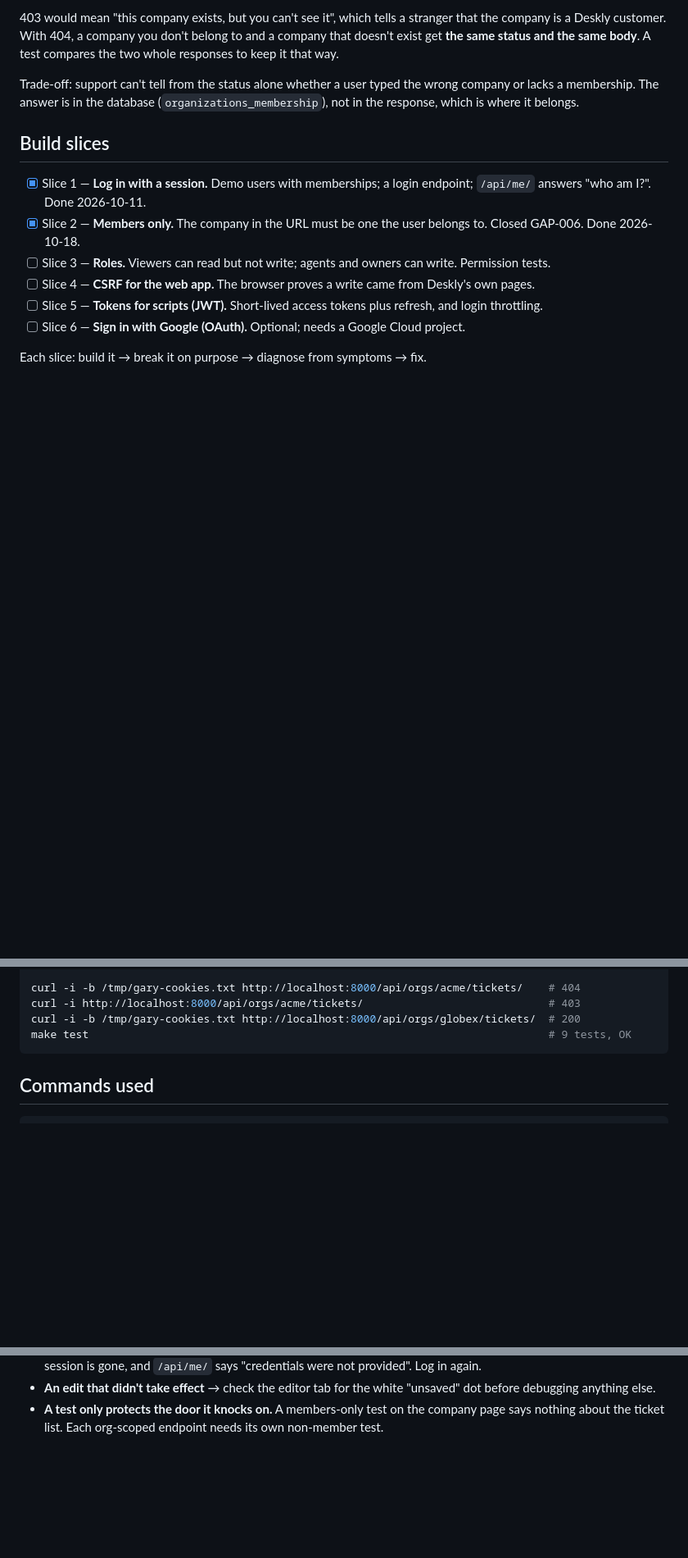
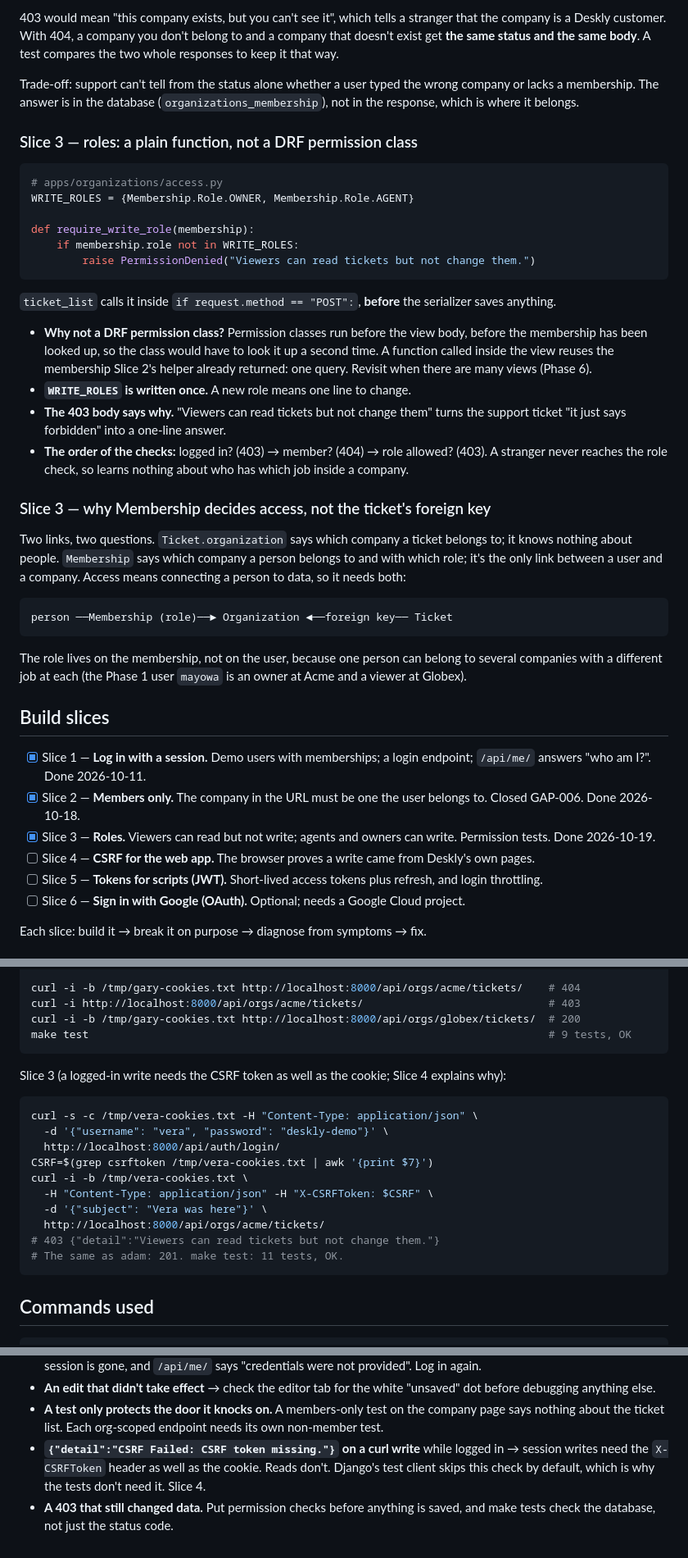
Before and after one commit to mayowabodunwa/deskly-saas-lab, a Markdown page: docs/phase-2-auth.md, 3 parts joined by grey strips. Shown at 82% size. Drawn GitHub-style; blank space fills up the shorter version.

Commit message:
docs: Slice 3 close-out
Co-Authored-By: Claude Opus 5.5 <noreply@anthropic.com>

````diff
--- a/docs/phase-2-auth.md
+++ b/docs/phase-2-auth.md
@@ -144,14 +144,55 @@ Trade-off: support can't tell from the status alone whether a user typed the
 wrong company or lacks a membership. The answer is in the database
 (`organizations_membership`), not in the response, which is where it belongs.
 
+### Slice 3 — roles: a plain function, not a DRF permission class
+
+```python
+# apps/organizations/access.py
+WRITE_ROLES = {Membership.Role.OWNER, Membership.Role.AGENT}
+
+def require_write_role(membership):
+    if membership.role not in WRITE_ROLES:
+        raise PermissionDenied("Viewers can read tickets but not change them.")
+```
+
+`ticket_list` calls it inside `if request.method == "POST":`, **before** the
+serializer saves anything.
+
+- **Why not a DRF permission class?** Permission classes run before the view
+  body, before the membership has been looked up, so the class would have to
+  look it up a second time. A function called inside the view reuses the
+  membership Slice 2's helper already returned: one query. Revisit when there
+  are many views (Phase 6).
+- **`WRITE_ROLES` is written once.** A new role means one line to change.
+- **The 403 body says why.** "Viewers can read tickets but not change them"
+  turns the support ticket "it just says forbidden" into a one-line answer.
+- **The order of the checks:** logged in? (403) → member? (404) → role
+  allowed? (403). A stranger never reaches the role check, so learns nothing
+  about who has which job inside a company.
+
+### Slice 3 — why Membership decides access, not the ticket's foreign key
+
+Two links, two questions. `Ticket.organization` says which company a ticket
+belongs to; it knows nothing about people. `Membership` says which company a
+person belongs to and with which role; it's the only link between a user and a
+company. Access means connecting a person to data, so it needs both:
+
+```
+person ──Membership (role)──► Organization ◄──foreign key── Ticket
+```
+
+The role lives on the membership, not on the user, because one person can
+belong to several companies with a different job at each (the Phase 1 user
+`mayowa` is an owner at Acme and a viewer at Globex).
+
 ## Build slices
 
 - [x] Slice 1 — **Log in with a session.** Demo users with memberships; a
       login endpoint; `/api/me/` answers "who am I?". Done 2026-10-11.
 - [x] Slice 2 — **Members only.** The company in the URL must be one the user
       belongs to. Closed GAP-006. Done 2026-10-18.
-- [ ] Slice 3 — **Roles.** Viewers can read but not write; agents and owners
-      can write. Permission tests.
+- [x] Slice 3 — **Roles.** Viewers can read but not write; agents and owners
+      can write. Permission tests. Done 2026-10-19.
 - [ ] Slice 4 — **CSRF for the web app.** The browser proves a write came from
       Deskly's own pages.
 - [ ] Slice 5 — **Tokens for scripts (JWT).** Short-lived access tokens plus
@@ -225,6 +275,22 @@ curl -i -b /tmp/gary-cookies.txt http://localhost:8000/api/orgs/acme/tickets/
 curl -i http://localhost:8000/api/orgs/acme/tickets/                             # 403
 curl -i -b /tmp/gary-cookies.txt http://localhost:8000/api/orgs/globex/tickets/  # 200
 make test                                                                        # 9 tests, OK
+```
+
+Slice 3 (a logged-in write needs the CSRF token as well as the cookie; Slice 4
+explains why):
+
+```bash
+curl -s -c /tmp/vera-cookies.txt -H "Content-Type: application/json" \
+  -d '{"username": "vera", "password": "deskly-demo"}' \
+  http://localhost:8000/api/auth/login/
+CSRF=$(grep csrftoken /tmp/vera-cookies.txt | awk '{print $7}')
+curl -i -b /tmp/vera-cookies.txt \
+  -H "Content-Type: application/json" -H "X-CSRFToken: $CSRF" \
+  -d '{"subject": "Vera was here"}' \
+  http://localhost:8000/api/orgs/acme/tickets/
+# 403 {"detail":"Viewers can read tickets but not change them."}
+# The same as adam: 201. make test: 11 tests, OK.
 ```
 
 ## Commands used
@@ -294,3 +360,9 @@ authenticate(username="vera", password="deskly-demo")   # <User: vera> or None
 - **A test only protects the door it knocks on.** A members-only test on the
   company page says nothing about the ticket list. Each org-scoped endpoint
   needs its own non-member test.
+- **`{"detail":"CSRF Failed: CSRF token missing."}` on a curl write** while
+  logged in → session writes need the `X-CSRFToken` header as well as the
+  cookie. Reads don't. Django's test client skips this check by default, which
+  is why the tests don't need it. Slice 4.
+- **A 403 that still changed data.** Put permission checks before anything is
+  saved, and make tests check the database, not just the status code.
````
Also changed, not shown: other parts of docs/phase-2-auth.md (+9 -0 lines).
